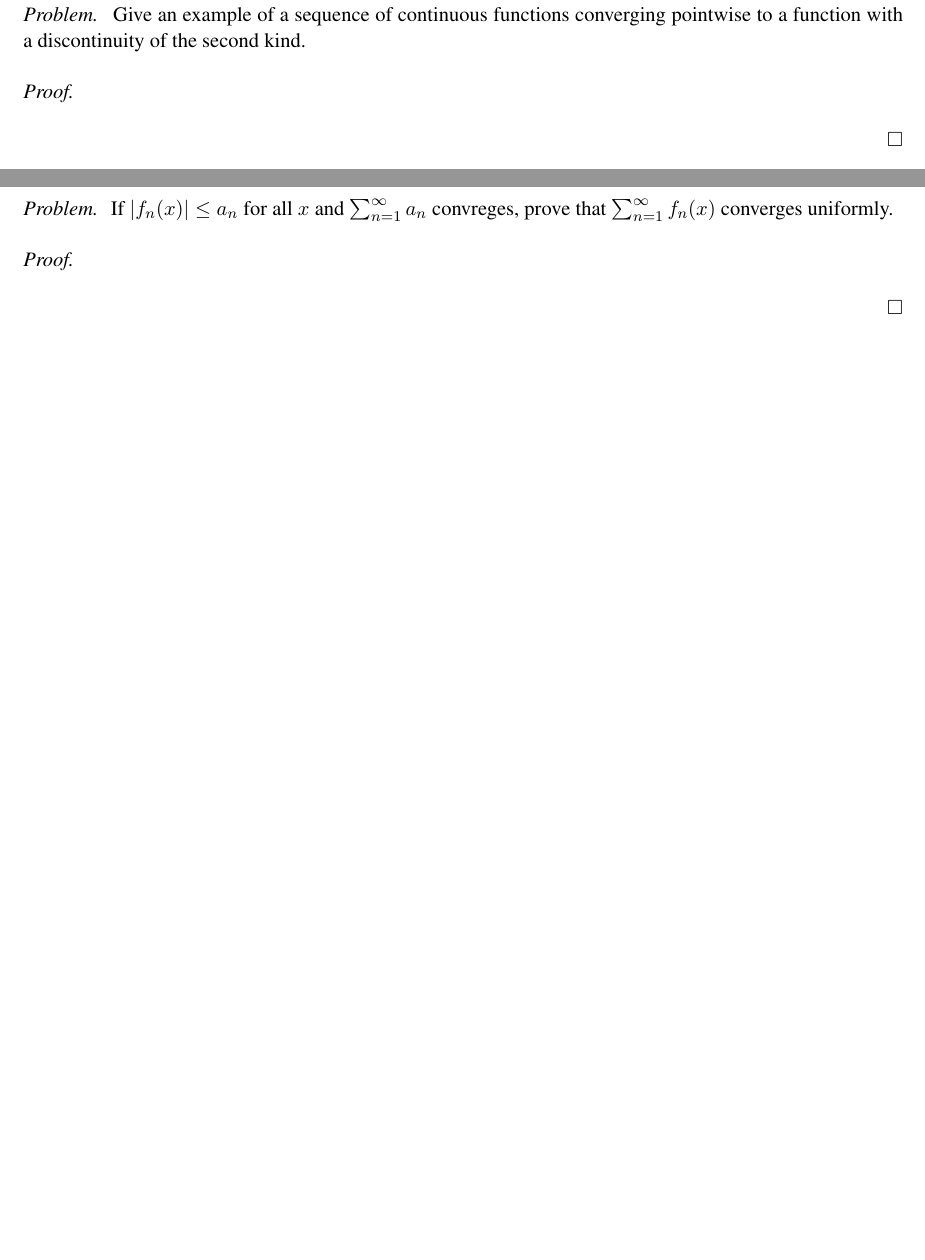
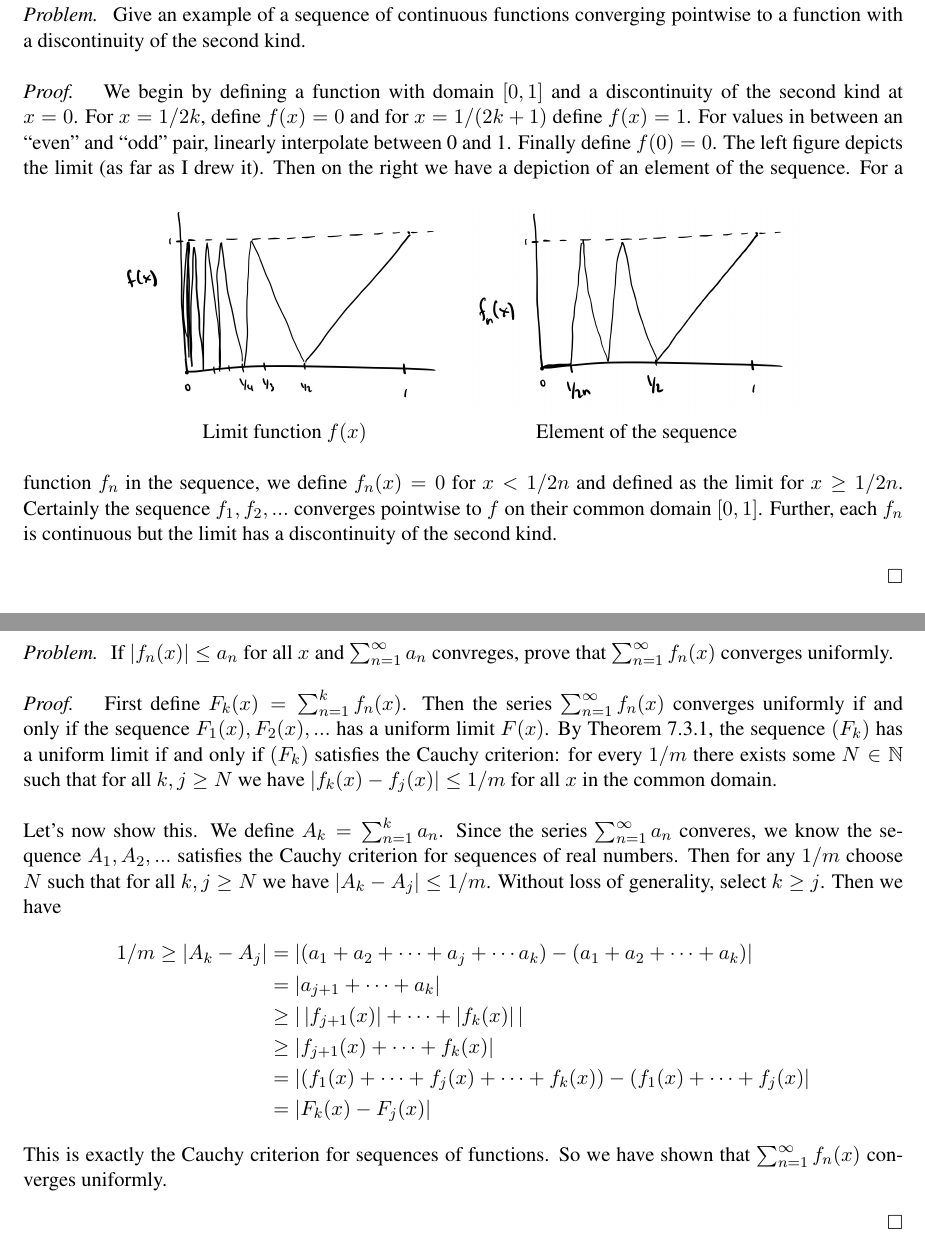
Before and after one commit to nathanstouffer/analysis-II, a LaTeX problem sheet (hw4/hw4.tex): two parts of pages 4 and 5 of 5, joined at a grey line, cut so that both start at the same text. Compiled offline with pdfLaTeX.

Commit message:
typed up hw 4

```diff
--- a/hw4/hw4.tex
+++ b/hw4/hw4.tex
@@ -37,7 +54,24 @@
         Give an example of a sequence of continuous functions converging pointwise to a function with a discontinuity of the second kind.
     }
     \proof{
-
+        We begin by defining a function with domain $[0, 1]$ and a discontinuity of the second kind at $x = 0$.
+        For $x = 1/2k$, define $f(x) = 0$ and for $x = 1/(2k+1)$ define $f(x) = 1$.
+        For values in between an ``even'' and ``odd'' pair, linearly interpolate between 0 and 1.
+        Finally define $f(0) = 0$.
+        The left figure depicts the limit (as far as I drew it).
+        \begin{figure}[h]
+            \centering
+            \begin{tabular}{@{}*{2}{c@{}}}
+                \includegraphics[width=0.4\textwidth]{img/limit}    &
+                \includegraphics[width=0.4\textwidth]{img/sequence} \tabularnewline
+                Limit function $f(x)$ & Element of the sequence
+            \end{tabular}
+            \label{fig:sequence}
+        \end{figure}
+        Then on the right we have a depiction of an element of the sequence.
+        For a function $f_n$ in the sequence, we define $f_n (x) = 0$ for $x < 1/2n$ and defined as the limit for $x \geq 1/2n$.
+        Certainly the sequence $f_1, f_2, ...$ converges pointwise to $f$ on their common domain $[0,1]$.
+        Further, each $f_n$ is continuous but the limit has a discontinuity of the second kind.
     }
 \end{exercise}
 
@@ -48,7 +82,25 @@
         If $| f_n (x) | \leq a_n$ for all $x$ and $\sum _{n=1}^\infty a_n$ convreges, prove that $\sum _{n=1}^\infty f_n (x)$ converges uniformly.
     }
     \proof{
-
+        First define $F_k (x) = \sum _{n=1}^k f_n (x)$.
+        Then the series $\sum _{n = 1}^\infty f_n (x)$ converges uniformly if and only if the sequence $F_1 (x), F_2 (x), ...$ has a uniform limit $F(x)$.
+        By Theorem 7.3.1, the sequence $(F_k)$ has a uniform limit if and only if $(F_k)$ satisfies the Cauchy criterion: for every $1/m$ there exists some $N \in \N$ such that for all $k,j \geq N$ we have $| f_k (x) - f_j (x) | \leq 1/m$ for all $x$ in the common domain. \parspace
+        Let's now show this.
+        We define $A_k = \sum _{n=1}^k a_n$.
+        Since the series $\sum _{n=1}^\infty a_n$ converes, we know the sequence $A_1, A_2, ...$ satisfies the Cauchy criterion for sequences of real numbers.
+        Then for any $1/m$ choose $N$ such that for all $k, j \geq N$ we have $| A_k - A_j | \leq 1/m$.
+        Without loss of generality, select $k \geq j$.
+        Then we have
+        \begin{align*}
+            1/m \geq | A_k - A_j | &= | (a_1 + a_2 + \cdots + a_j + \cdots a_k) - (a_1 + a_2 + \cdots + a_k) | \\
+                                   &= | a_{j+1} + \cdots + a_k | \\
+                                   &\geq |\, |f_{j+1}(x)| + \cdots + |f_k (x)|\, | \\
+                                   &\geq | f_{j+1}(x) + \cdots + f_k (x) | \\
+                                   &= | (f_1 (x) + \cdots + f_j (x) + \cdots + f_k (x)) - (f_1 (x) + \cdots + f_j (x) | \\
+                                   &= | F_k (x) - F_j (x) |
+        \end{align*}
+        This is exactly the Cauchy criterion for sequences of functions.
+        So we have shown that $\sum _{n=1}^\infty f_n (x)$ converges uniformly.
     }
 \end{exercise}
 
```
Also changed, not shown: hw4/hw4.pdf, hw4/img/limit.jpg (added), hw4/img/sequence.jpg (added), hw4/individual-probs/prob1.pdf (added), hw4/individual-probs/prob2.pdf (added), hw4/individual-probs/prob3.pdf (added), hw4/individual-probs/prob4.pdf (added), hw4/hw4.tex (21 more changed lines).
